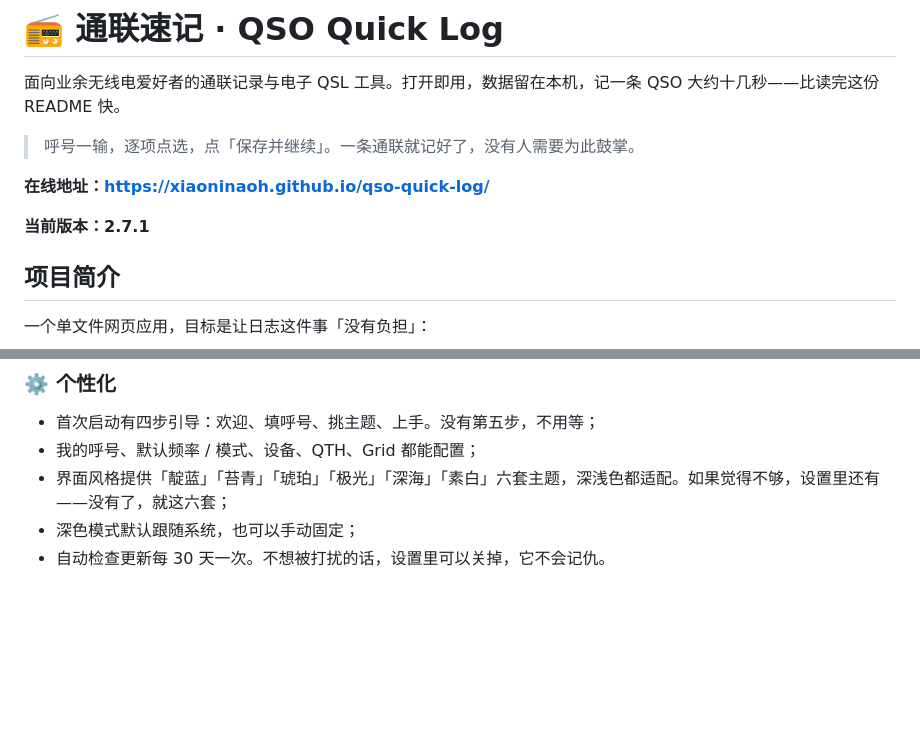
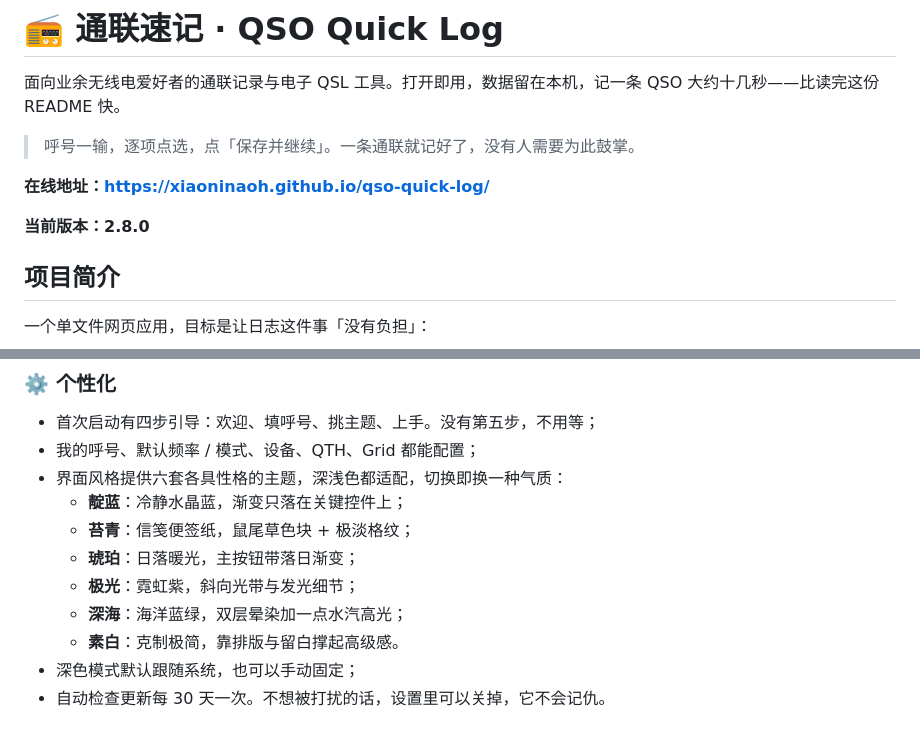
Before and after one commit to XiaoniNaoh/qso-quick-log, a Markdown page: README.md, 2 parts joined by grey strips. Rendered like a GitHub page; blank space fills up the shorter version.

Commit message:
Brand refresh: README rewrite, CC BY-NC-SA 4.0 license, radio identity, PWA manifest + install hint

```diff
--- a/README.md
+++ b/README.md
@@ -6,7 +6,7 @@
 
 **在线地址：https://xiaoninaoh.github.io/qso-quick-log/**
 
-**当前版本：2.7.1**
+**当前版本：2.8.0**
 
 ## 项目简介
 
@@ -59,7 +59,13 @@
 
 - 首次启动有四步引导：欢迎、填呼号、挑主题、上手。没有第五步，不用等；
 - 我的呼号、默认频率 / 模式、设备、QTH、Grid 都能配置；
-- 界面风格提供「靛蓝」「苔青」「琥珀」「极光」「深海」「素白」六套主题，深浅色都适配。如果觉得不够，设置里还有——没有了，就这六套；
+- 界面风格提供六套各具性格的主题，深浅色都适配，切换即换一种气质：
+  - **靛蓝**：冷静水晶蓝，渐变只落在关键控件上；
+  - **苔青**：信笺便签纸，鼠尾草色块 + 极淡格纹；
+  - **琥珀**：日落暖光，主按钮带落日渐变；
+  - **极光**：霓虹紫，斜向光带与发光细节；
+  - **深海**：海洋蓝绿，双层晕染加一点水汽高光；
+  - **素白**：克制极简，靠排版与留白撑起高级感。
 - 深色模式默认跟随系统，也可以手动固定；
 - 自动检查更新每 30 天一次。不想被打扰的话，设置里可以关掉，它不会记仇。
 
```
